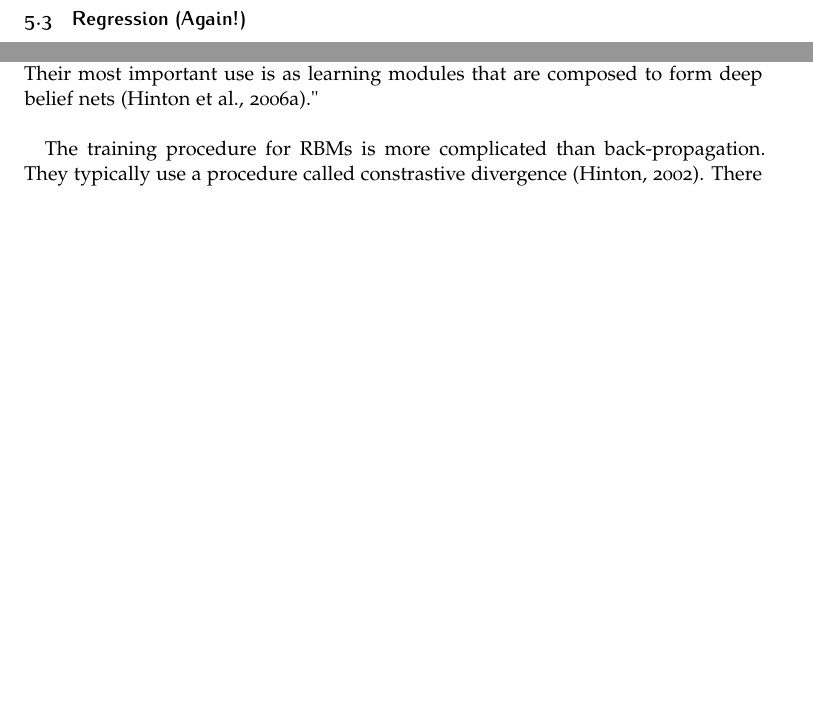
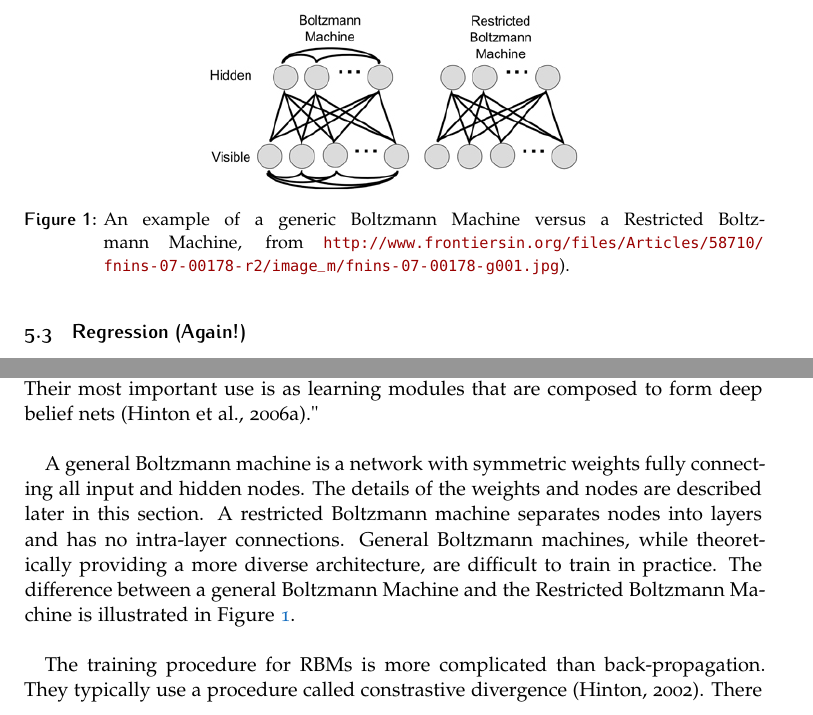
Before and after one commit to rasumovsky/GeneralNotes, a LaTeX document (GeneralNotes.tex, which reads Sections/DeepLearning.tex): two parts of page 5 of 6 before the commit and two parts of page 6 of 7 after it, joined at a grey line, cut at the place of the change, the shorter picture padded with empty space. Compiled offline with pdfLaTeX.

Commit message:
Add Boltzmann Machine diagram and description

```diff
--- a/Sections/DeepLearning.tex
+++ b/Sections/DeepLearning.tex
@@ -24,6 +24,15 @@ Explain the use cases of each type of algorithm.
 https://www.cs.toronto.edu/~hinton/absps/guideTR.pdf \\
 
 "\textbf{Restricted Boltzmann machines (RBMs)} have been used as generative models of many different types of data including labeled or unlabeled images (Hinton et al., 2006a), windows of mel-cepstral coefficients that represent speech (Mohamed et al., 2009), bags of words that represent documents (Salakhutdinov and Hinton, 2009), and user ratings of movies (Salakhutdinov et al., 2007). In their conditional form they can be used to model high-dimensional temporal sequences such as video or motion capture data (Taylor et al., 2006) or speech (Mohamed and Hinton, 2010). Their most important use is as learning modules that are composed to form deep belief nets (Hinton et al., 2006a)." \\
+
+\begin{figure}[tb]
+\centering
+\includegraphics[width=0.5\columnwidth]{Figures/BoltzmannMachines.jpg}
+\caption[A Boltzmann Machine diagram]{An example of a generic Boltzmann Machine versus a Restricted Boltzmann Machine, from \url{http://www.frontiersin.org/files/Articles/58710/fnins-07-00178-r2/image_m/fnins-07-00178-g001.jpg}).} % The text in the square bracket is the caption for the list of figures while the text in the curly brackets is the figure caption
+\label{fig:BoltzmannMachines}
+\end{figure}
+
+A general Boltzmann machine is a network with symmetric weights fully connecting all input and hidden nodes. The details of the weights and nodes are described later in this section. A restricted Boltzmann machine separates nodes into layers and has no intra-layer connections. General Boltzmann machines, while theoretically providing a more diverse architecture, are difficult to train in practice. The difference between a general Boltzmann Machine and the Restricted Boltzmann Machine is illustrated in Figure \ref{fig:BoltzmannMachines}. \\
 
 The training procedure for RBMs is more complicated than back-propagation. They typically use a procedure called constrastive divergence (Hinton, 2002). There are several meta-parameters including learning rate, momentum, weight-cost, sparsity target, initial weights, number of hidden units, and mini-batch sizes. \\
 
```
Also changed, not shown: Figures/note.txt (deleted, +0 -1 lines), Sections/Statistics.tex (+4 -4 lines), Figures/BoltzmannMachines.jpg (added), GeneralNotes.pdf.
